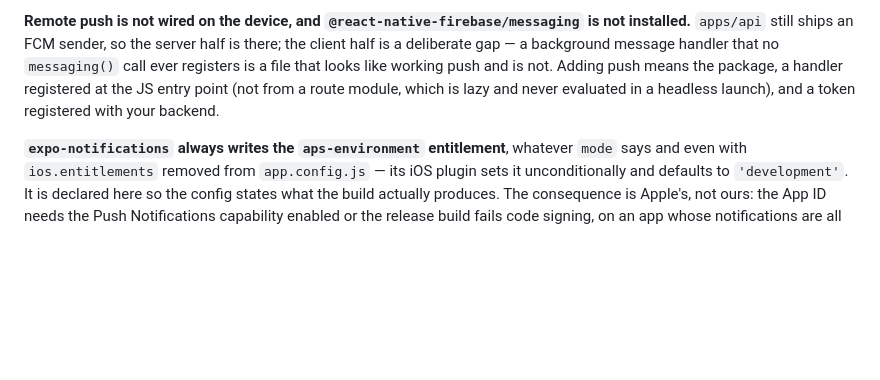
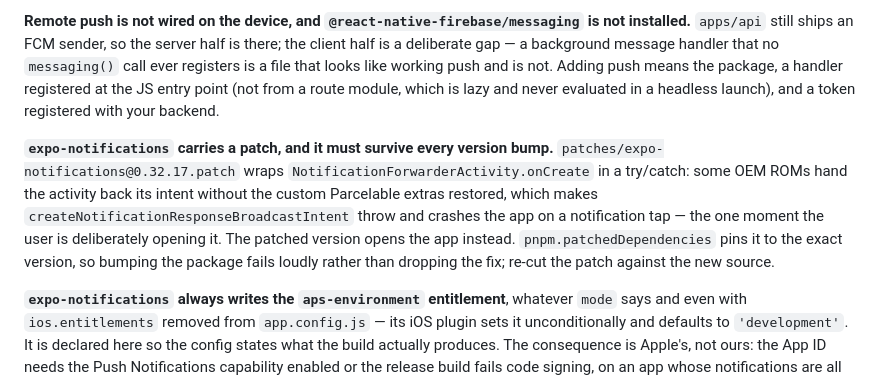
Before and after one commit to SoroMoise/rn-starter, a Markdown page: CLAUDE.md, the part around the change. GitHub-like rendering; blank space fills up the shorter version.

Commit message:
docs(notifications): document the expo-notifications crash patch
The patch shipped with no explanation anywhere: a reader bumping the
package would drop a fix for a crash on notification tap and never know
it existed. The version pin in `pnpm.patchedDependencies` is what makes
the bump fail loudly instead — that is the mechanism worth naming.

Co-Authored-By: Claude Opus 5 <noreply@anthropic.com>
Claude-Session: https://claude.ai/code/session_0116ZBXbAqzZTajJUtMRJkhj

```diff
--- a/CLAUDE.md
+++ b/CLAUDE.md
@@ -165,6 +165,14 @@ like working push and is not. Adding push means the package, a handler registere
 point (not from a route module, which is lazy and never evaluated in a headless launch), and a token
 registered with your backend.
 
+**`expo-notifications` carries a patch, and it must survive every version bump.**
+`patches/expo-notifications@0.32.17.patch` wraps `NotificationForwarderActivity.onCreate` in a
+try/catch: some OEM ROMs hand the activity back its intent without the custom Parcelable extras
+restored, which makes `createNotificationResponseBroadcastIntent` throw and crashes the app on a
+notification tap — the one moment the user is deliberately opening it. The patched version opens
+the app instead. `pnpm.patchedDependencies` pins it to the exact version, so bumping the package
+fails loudly rather than dropping the fix; re-cut the patch against the new source.
+
 **`expo-notifications` always writes the `aps-environment` entitlement**, whatever `mode` says and
 even with `ios.entitlements` removed from `app.config.js` — its iOS plugin sets it unconditionally
 and defaults to `'development'`. It is declared here so the config states what the build actually
```
